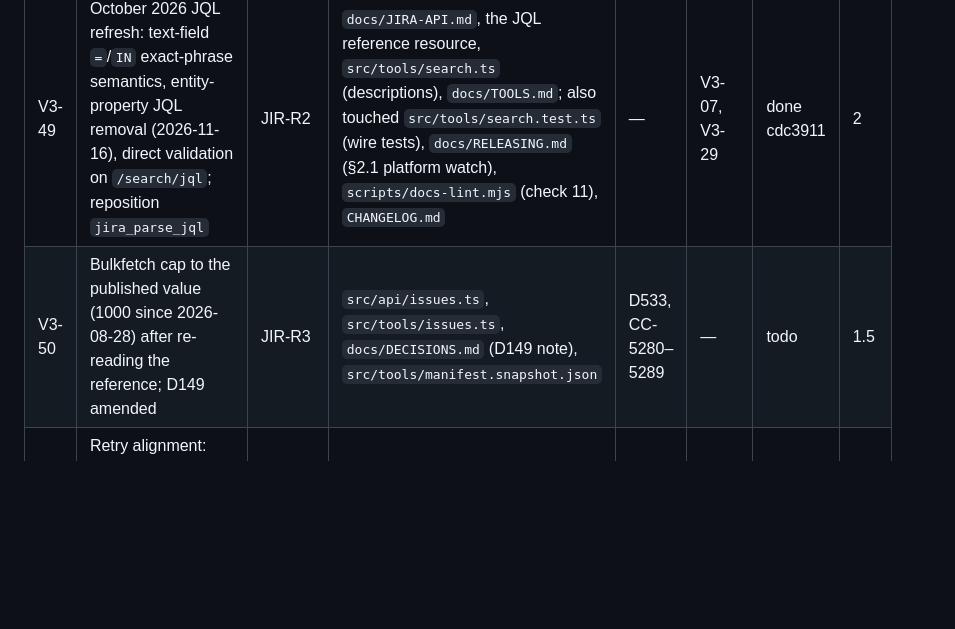
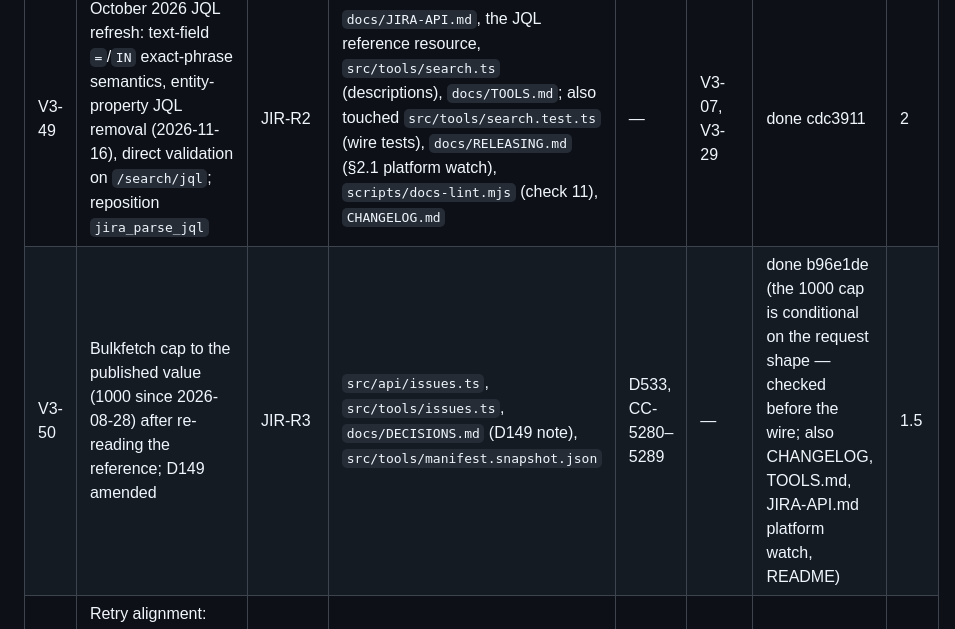
Before and after one commit to IvanBBaev/jira-mcp, a Markdown page: docs/ROADMAP.md, the part around the change. Rendered like a GitHub page; blank space fills up the shorter version.

Commit message:
V3-50: Mark done in the roadmap

```diff
--- a/docs/ROADMAP.md
+++ b/docs/ROADMAP.md
@@ -412,7 +412,7 @@ takes a number outside its row.
 | ID | Item | Source | Owns | IDs | Deps | Status | Est h |
 |---|---|---|---|---|---|---|---|
 | V3-49 | October 2026 JQL refresh: text-field `=`/`IN` exact-phrase semantics, entity-property JQL removal (2026-11-16), direct validation on `/search/jql`; reposition `jira_parse_jql` | JIR-R2 | `docs/JIRA-API.md`, the JQL reference resource, `src/tools/search.ts` (descriptions), `docs/TOOLS.md`; also touched `src/tools/search.test.ts` (wire tests), `docs/RELEASING.md` (§2.1 platform watch), `scripts/docs-lint.mjs` (check 11), `CHANGELOG.md` | — | V3-07, V3-29 | done cdc3911 | 2 |
-| V3-50 | Bulkfetch cap to the published value (1000 since 2026-08-28) after re-reading the reference; D149 amended | JIR-R3 | `src/api/issues.ts`, `src/tools/issues.ts`, `docs/DECISIONS.md` (D149 note), `src/tools/manifest.snapshot.json` | D533, CC-5280–5289 | — | todo | 1.5 |
+| V3-50 | Bulkfetch cap to the published value (1000 since 2026-08-28) after re-reading the reference; D149 amended | JIR-R3 | `src/api/issues.ts`, `src/tools/issues.ts`, `docs/DECISIONS.md` (D149 note), `src/tools/manifest.snapshot.json` | D533, CC-5280–5289 | — | done b96e1de (the 1000 cap is conditional on the request shape — checked before the wire; also CHANGELOG, TOOLS.md, JIRA-API.md platform watch, README) | 1.5 |
 | V3-51 | Retry alignment: honour `Retry-After` on 503, a quota circuit after a quota 429, documented 429-on-write rationale | JIR-R4 | `src/core/http/*`, `src/core/http-util.ts`, `docs/JIRA-API.md` | D534, CC-5290–5309 | V3-10 | todo | 4 |
 | V3-52 | Software-route correctness: truncation hint for the comment/changelog cap; `reconcileIssues` read-after-write ring for search and software reads | JIR-R5, JIR-R6 | `src/api/agile.ts`, `src/api/search.ts`, `src/tools/agile.ts`, `src/core/reconcile.ts` (new), `scripts/fake-jira.mjs` | D535, CC-5310–5329 | V3-29 | todo | 5 |
 | V3-53 | Plan-mode report of rich-content loss when a description is replaced | JIR-R9 | `src/tools/issues-write.ts`, `src/core/adf.ts` | CC-5330–5339 | — | todo | 3 |
```
